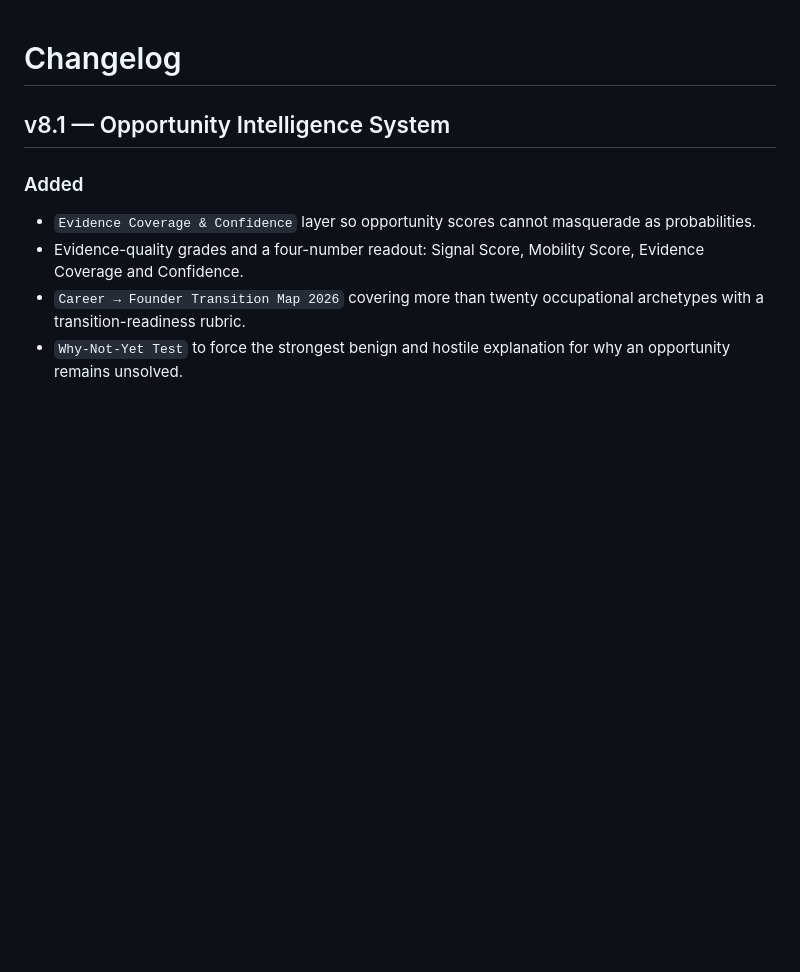
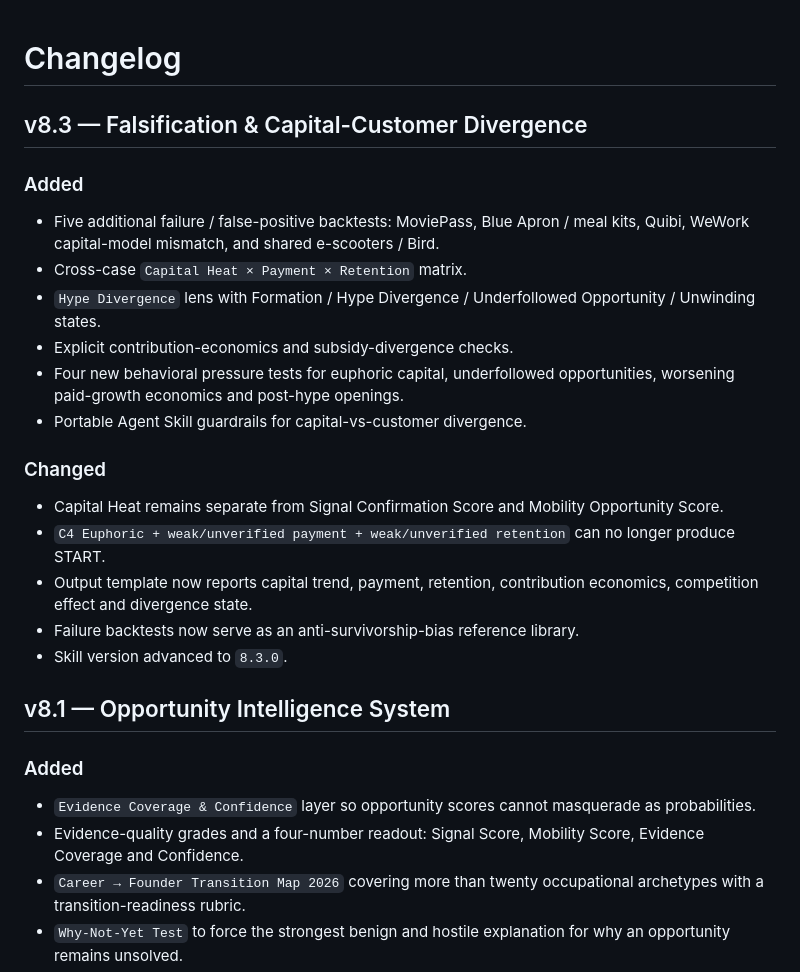
Before and after one commit to jupiterx0910/finding-mobility-opportunities, a Markdown page: CHANGELOG.md, the part around the change. GitHub-like rendering; blank space fills up the shorter version.

Commit message:
docs: add v8.3 changelog

```diff
--- a/CHANGELOG.md
+++ b/CHANGELOG.md
@@ -1,4 +1,24 @@
 # Changelog
+
+## v8.3 — Falsification & Capital-Customer Divergence
+
+### Added
+
+- Five additional failure / false-positive backtests: MoviePass, Blue Apron / meal kits, Quibi, WeWork capital-model mismatch, and shared e-scooters / Bird.
+- Cross-case `Capital Heat × Payment × Retention` matrix.
+- `Hype Divergence` lens with Formation / Hype Divergence / Underfollowed Opportunity / Unwinding states.
+- Explicit contribution-economics and subsidy-divergence checks.
+- Four new behavioral pressure tests for euphoric capital, underfollowed opportunities, worsening paid-growth economics and post-hype openings.
+- Portable Agent Skill guardrails for capital-vs-customer divergence.
+
+### Changed
+
+- Capital Heat remains separate from Signal Confirmation Score and Mobility Opportunity Score.
+- `C4 Euphoric + weak/unverified payment + weak/unverified retention` can no longer produce START.
+- Output template now reports capital trend, payment, retention, contribution economics, competition effect and divergence state.
+- Failure backtests now serve as an anti-survivorship-bias reference library.
+- Skill version advanced to `8.3.0`.
+
 
 ## v8.1 — Opportunity Intelligence System
 
```
